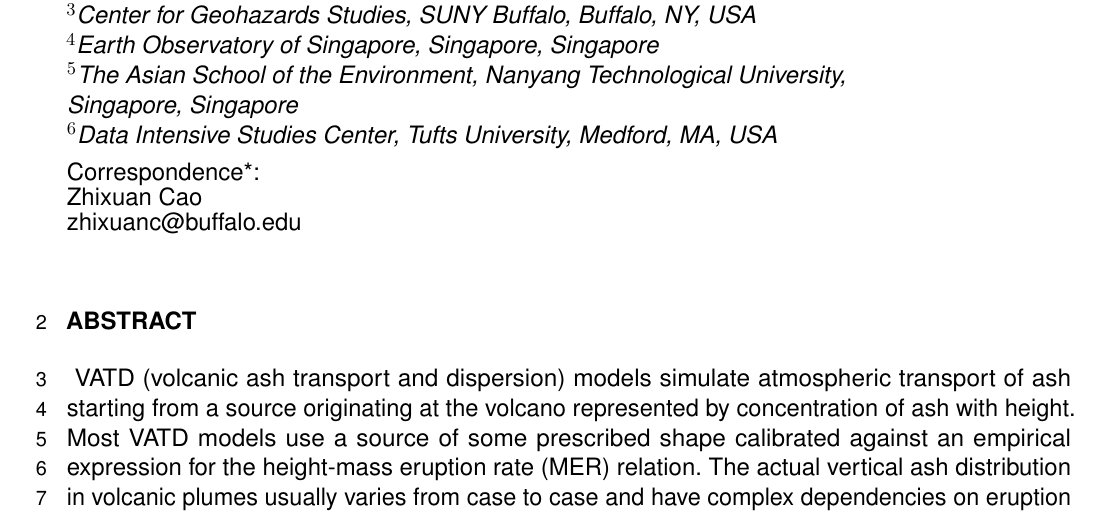
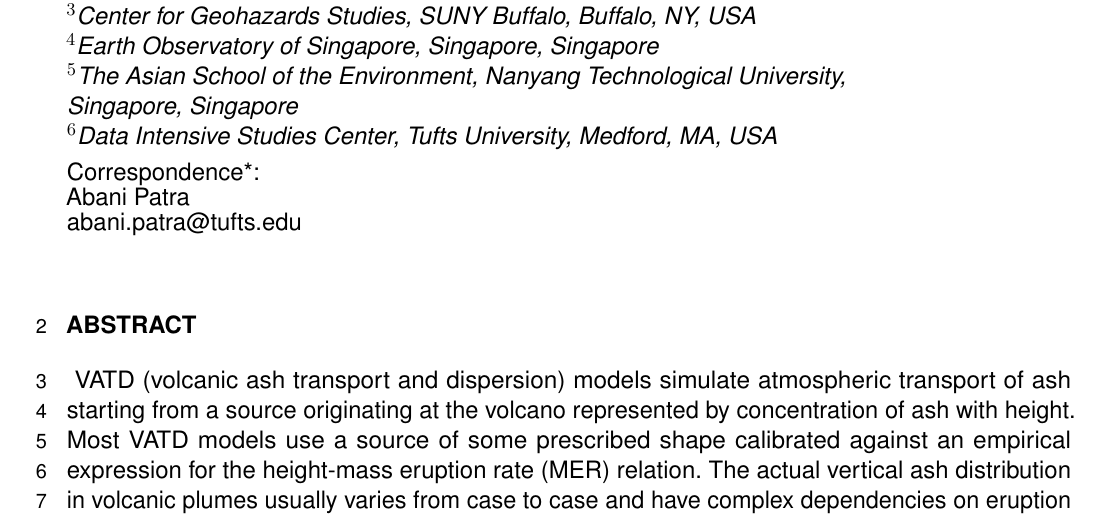
Before and after one commit to zhixuanc/JGR-ash, a LaTeX document (frontiers-VATD.tex): part of page 1 of 22, cut so that both start at the same text. Compiled offline with pdfLaTeX.

Commit message:
Update corresponding author

```diff
--- a/frontiers-VATD.tex
+++ b/frontiers-VATD.tex
@@ -27,7 +27,7 @@
 
 \def\keyFont{\fontsize{8}{11}\helveticabold }
 \def\firstAuthorLast{Z. Cao {et~al.}} %use et al only if is more than 1 author
-\def\Authors{Zhixuan Cao\,$^{1,2}$ Marcus Bursik\,$^{3}$  Qingyuan Yang\,$^{4,5}$ Abani Patra\,$^{1,6}$}
+\def\Authors{Zhixuan Cao\,$^{1,2}$ Marcus Bursik\,$^{3}$  Qingyuan Yang\,$^{4,5}$ Abani Patra\,$^{\star,1,6}$}
 % Affiliations should be keyed to the author's name with superscript numbers and be listed as follows: Laboratory, Institute, Department, Organization, City, State abbreviation (USA, Canada, Australia), and Country (without detailed address information such as city zip codes or street names).
 % If one of the authors has a change of address, list the new address below the correspondence details using a superscript symbol and use the same symbol to indicate the author in the author list.
 \def\Address{$^{1}$ Mechanical and Aerospace Engineering Department, SUNY Buffalo, Buffalo, NY, USA\\
@@ -38,9 +38,9 @@ $^{5}$The Asian School of the Environment,  Nanyang Technological University, Si
 $^{6}$Data Intensive Studies Center,  Tufts University, Medford, MA, USA}
 % The Corresponding Author should be marked with an asterisk
 % Provide the exact contact address (this time including street name and city zip code) and email of the corresponding author
-\def\corrAuthor{Zhixuan Cao}
+\def\corrAuthor{Abani Patra}
 
-\def\corrEmail{zhixuanc@buffalo.edu}
+\def\corrEmail{abani.patra@tufts.edu}
 
 \begin{document}
 \onecolumn
```
